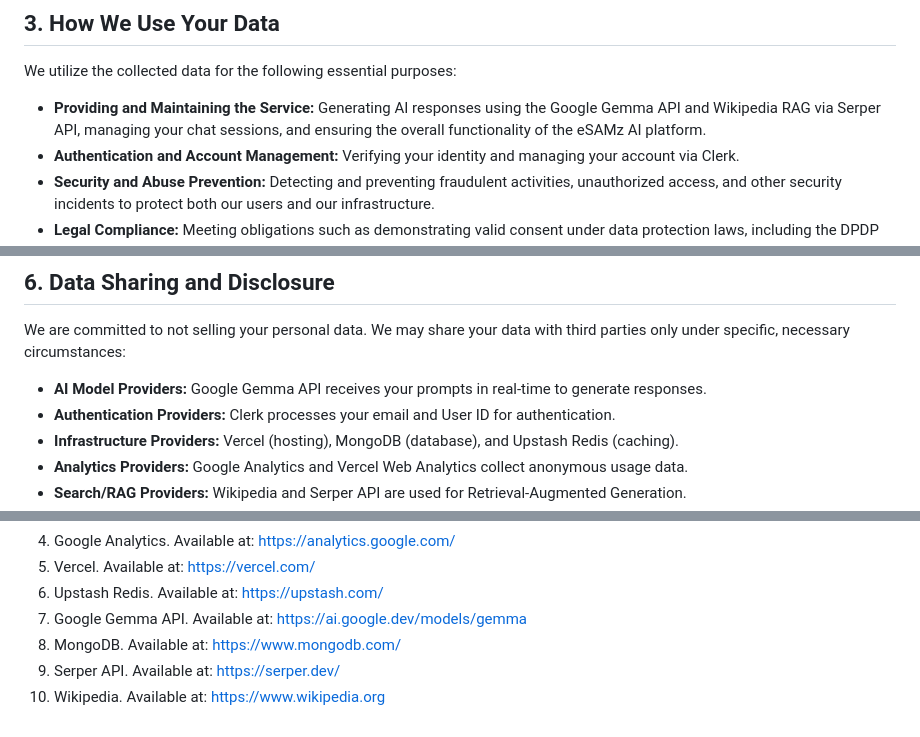
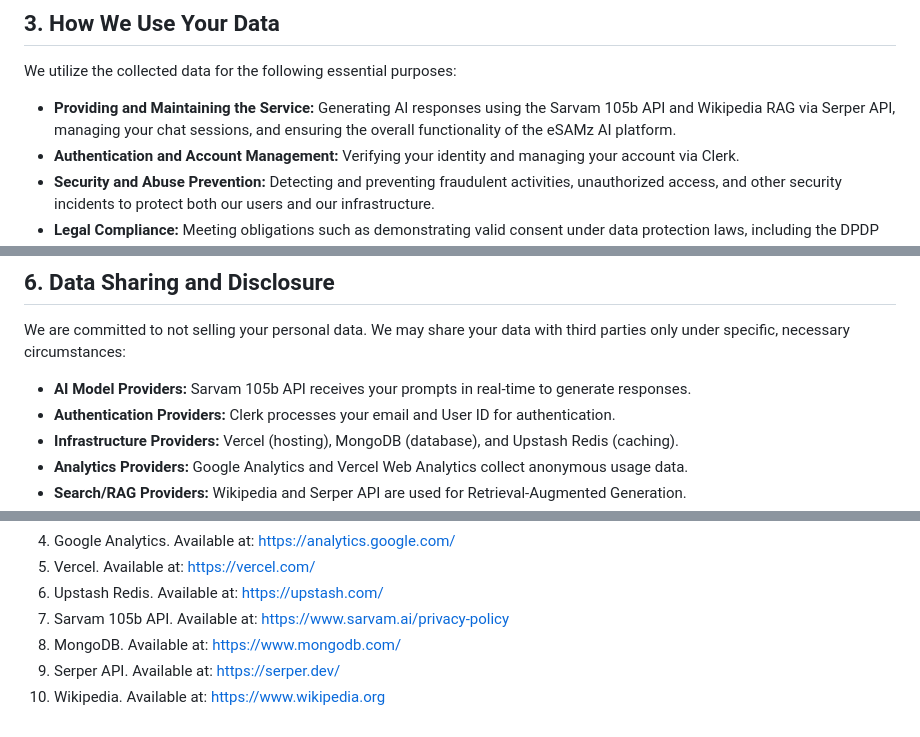
Before and after one commit to alakmar344/privacy-policy, a Markdown page: README.md, 3 parts joined by grey strips. Rendered like a GitHub page.

Commit message:
Replace Google Gemma references with Sarvam 105b in README.md

```diff
--- a/README.md
+++ b/README.md
@@ -46,7 +46,7 @@ When you create or sign in to an account using Clerk authentication, we collect
 
 We utilize the collected data for the following essential purposes:
 
-- **Providing and Maintaining the Service:** Generating AI responses using the Google Gemma API and Wikipedia RAG via Serper API, managing your chat sessions, and ensuring the overall functionality of the eSAMz AI platform.
+- **Providing and Maintaining the Service:** Generating AI responses using the Sarvam 105b API and Wikipedia RAG via Serper API, managing your chat sessions, and ensuring the overall functionality of the eSAMz AI platform.
 - **Authentication and Account Management:** Verifying your identity and managing your account via Clerk.
 - **Security and Abuse Prevention:** Detecting and preventing fraudulent activities, unauthorized access, and other security incidents to protect both our users and our infrastructure.
 - **Legal Compliance:** Meeting obligations such as demonstrating valid consent under data protection laws, including the DPDP Act, 2023, and GDPR principles.
@@ -76,7 +76,7 @@ Our data retention policies are designed to be transparent and minimize storage
 
 We are committed to not selling your personal data. We may share your data with third parties only under specific, necessary circumstances:
 
-- **AI Model Providers:** Google Gemma API receives your prompts in real-time to generate responses.
+- **AI Model Providers:** Sarvam 105b API receives your prompts in real-time to generate responses.
 - **Authentication Providers:** Clerk processes your email and User ID for authentication.
 - **Infrastructure Providers:** Vercel (hosting), MongoDB (database), and Upstash Redis (caching).
 - **Analytics Providers:** Google Analytics and Vercel Web Analytics collect anonymous usage data.
@@ -171,7 +171,7 @@ If any provision of this Privacy Policy is found to be invalid, illegal, or unen
 4. Google Analytics. Available at: https://analytics.google.com/
 5. Vercel. Available at: https://vercel.com/
 6. Upstash Redis. Available at: https://upstash.com/
-7. Google Gemma API. Available at: https://ai.google.dev/models/gemma
+7. Sarvam 105b API. Available at: https://www.sarvam.ai/privacy-policy
 8. MongoDB. Available at: https://www.mongodb.com/
 9. Serper API. Available at: https://serper.dev/
 10. Wikipedia. Available at: https://www.wikipedia.org
```
